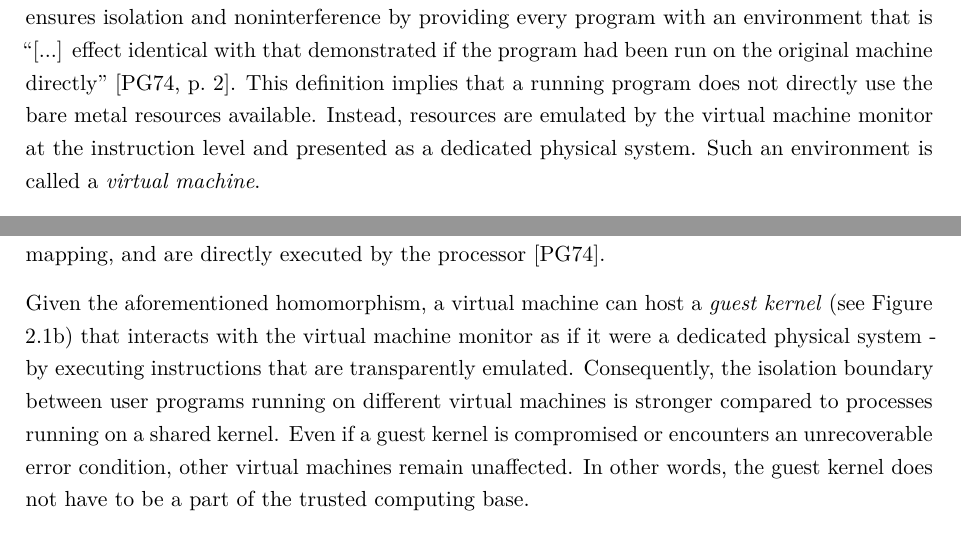
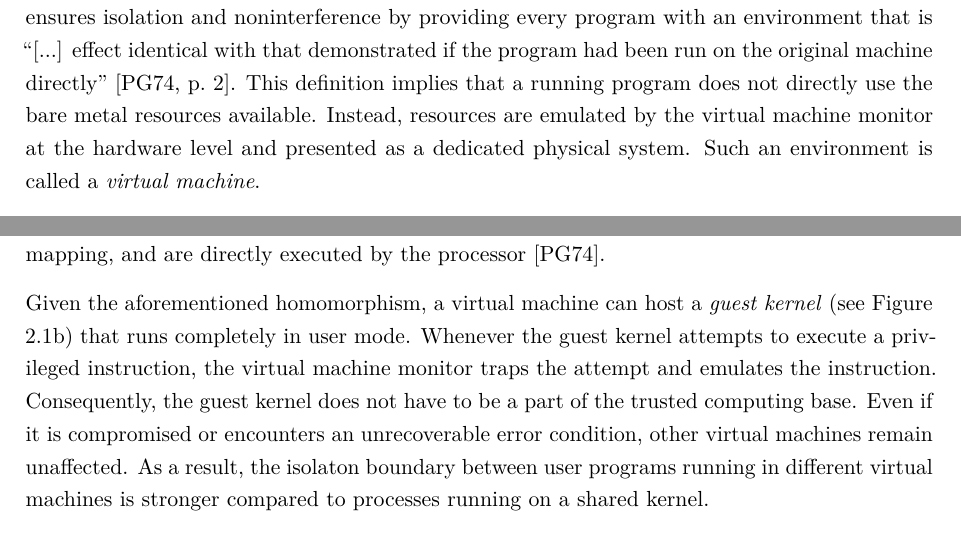
Before and after one commit to ubiquitousbyte/lxc-research, a LaTeX thesis (docs/thesis/main.tex, which reads docs/thesis/chapters/fundamentals.tex): two parts of pages 5 and 6 of 12, joined at a grey line, cut so that both start at the same text. Compiled offline with pdfLaTeX.

Commit message:
more text

```diff
--- a/docs/thesis/chapters/fundamentals.tex
+++ b/docs/thesis/chapters/fundamentals.tex
@@ -53,7 +53,7 @@ ensures isolation and noninterference by providing every program with an environ
 identical with that demonstrated if the program had been run on the original machine directly}
 \cite[2]{10.1145/361011.361073}. This definition implies that a running program does not directly use
 the bare metal resources available. Instead, resources are emulated by the virtual machine monitor at
-the instruction level and presented as a dedicated physical system. Such an environment is called
+the hardware level and presented as a dedicated physical system. Such an environment is called
 a \textit{virtual machine}.
 
 \textcite{10.1145/361011.361073} define a requirement that the instruction-set architecture of a computer
@@ -74,13 +74,13 @@ $C_{v}$ \cite{10.1145/361011.361073}. Innocuous instructions do not require prot
 mapping, and are directly executed by the processor \cite{10.1145/361011.361073}.
 
 Given the aforementioned homomorphism, a virtual machine can host a \textit{guest kernel}
-(see Figure \ref{images:fundamentals/full-virt-arch.jpg}) that interacts with the virtual machine monitor
-as if it were a dedicated physical system - by executing instructions that are transparently emulated.
-Consequently, the isolation boundary between user programs running on different virtual
-machines is stronger compared to processes running on a shared kernel. Even if a guest kernel
-is compromised or encounters an unrecoverable error condition, other virtual machines remain
-unaffected. In other words, the guest kernel does not have to be a part of the trusted computing
-base.
+(see Figure \ref{images:fundamentals/full-virt-arch.jpg}) that runs completely in user mode.
+Whenever the guest kernel attempts to execute a privileged instruction,
+the virtual machine monitor traps the attempt and emulates the instruction.
+Consequently, the guest kernel does not have to be a part of the trusted computing base.
+Even if it is compromised or encounters an unrecoverable error condition, other virtual machines
+remain unaffected. As a result, the isolaton boundary between user programs running in different
+virtual machines is stronger compared to processes running on a shared kernel.
 
 \begin{figure}
     \centering
```
Also changed, not shown: docs/thesis/chapters/fundamentals.tex (3 more changed lines).
